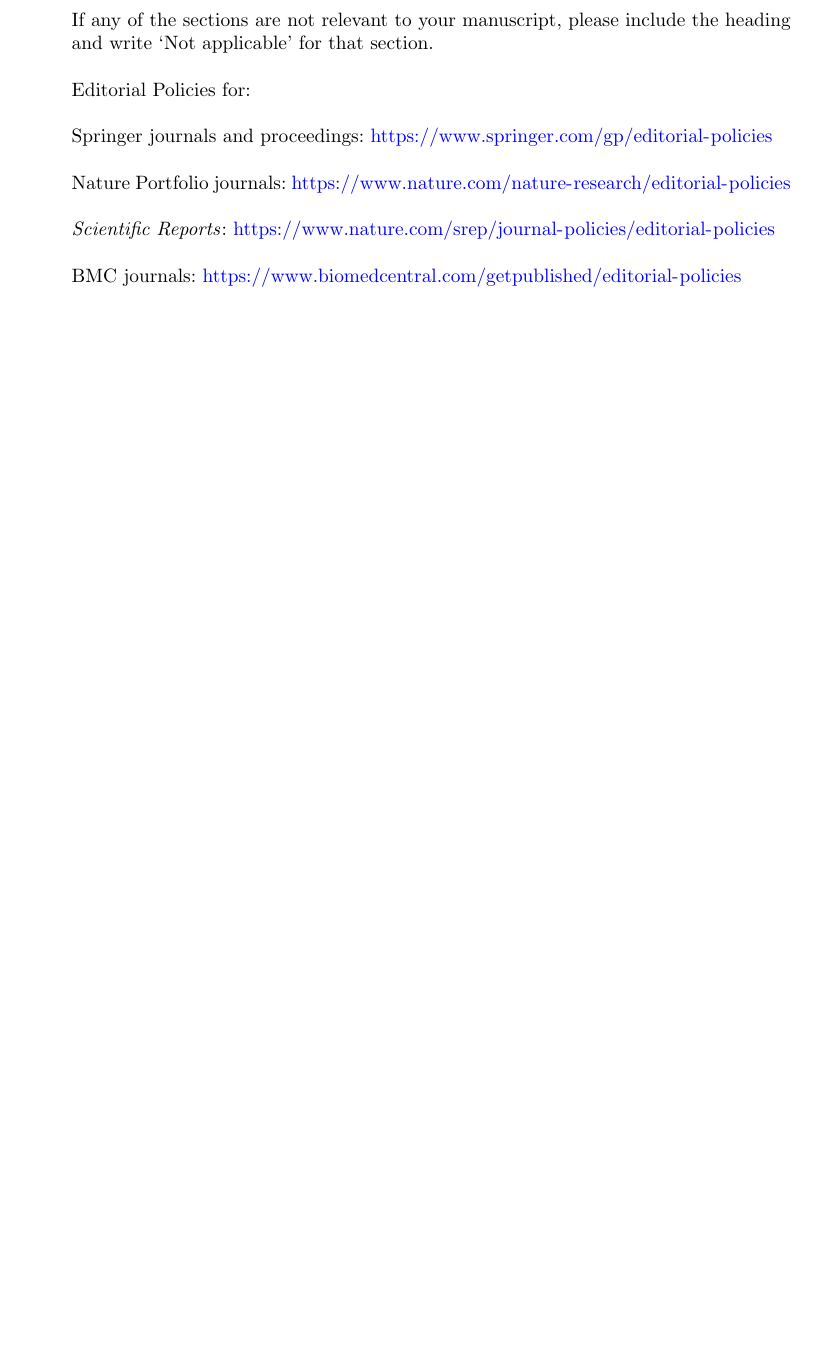
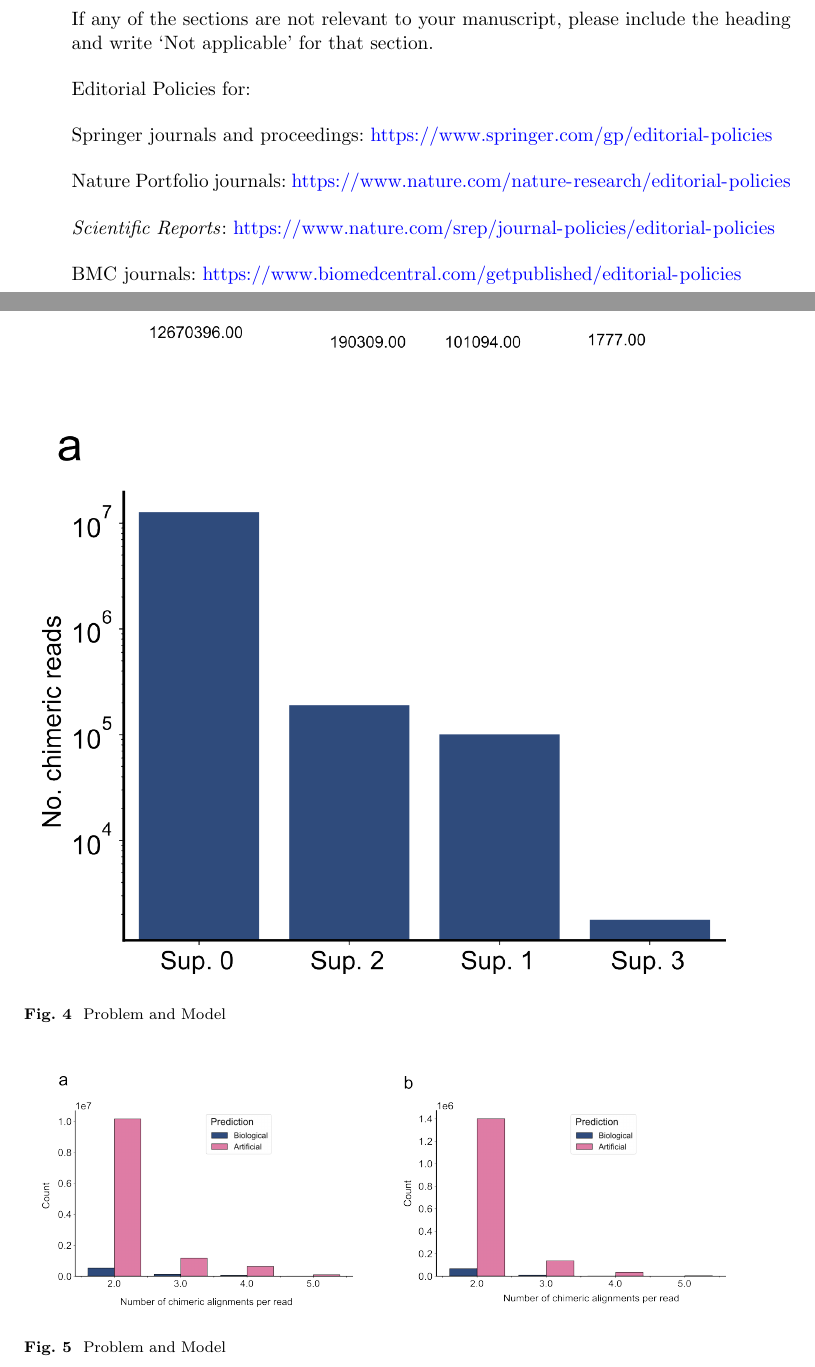
Before and after one commit to cauliyang/chimeralm_paper, a LaTeX paper (sn-article-template/sn-article.tex): part of page 4 of 4 before the commit and two parts of pages 4 and 5 of 6 after it, the two joined at a grey line, cut so that both start at the same text, the shorter picture padded with empty space. Compiled offline with pdfLaTeX.

Commit message:
tex: add figures to tex

```diff
--- a/sn-article-template/sn-article.tex
+++ b/sn-article-template/sn-article.tex
@@ -220,7 +225,32 @@ If your manuscript includes potentially identifying patient/participant informat
+\end{figure}
+
+
+
 
 \backmatter
 
 \bmhead{Supplementary information}
+
+
+\begin{figure}
+	\begin{center}
+		\includegraphics[width=0.95\textwidth]{final_figures/sf1}
+	\end{center}
+	\caption{Problem and Model}\label{fig:sf1}
+\end{figure}
+
+
+\begin{figure}
+	\begin{center}
+		\includegraphics[width=0.95\textwidth]{final_figures/sf2}
+	\end{center}
+	\caption{Problem and Model}\label{fig:sf2}
+\end{figure}
+
+
+
+
+
 
 This separation aligns with how many transcript assembly algorithms work:
 
```
Also changed, not shown: figures/final_figures/figure2_3.svg, figures/final_figures/figure3.png, figures/final_figures/sf1.png (added), figures/final_figures/sf2.png (added), figures/final_figures/suplements.svg, sn-article-template/sn-article.pdf, sn-article-template/sn-article.tex (5 more changed lines), 1 other file.
